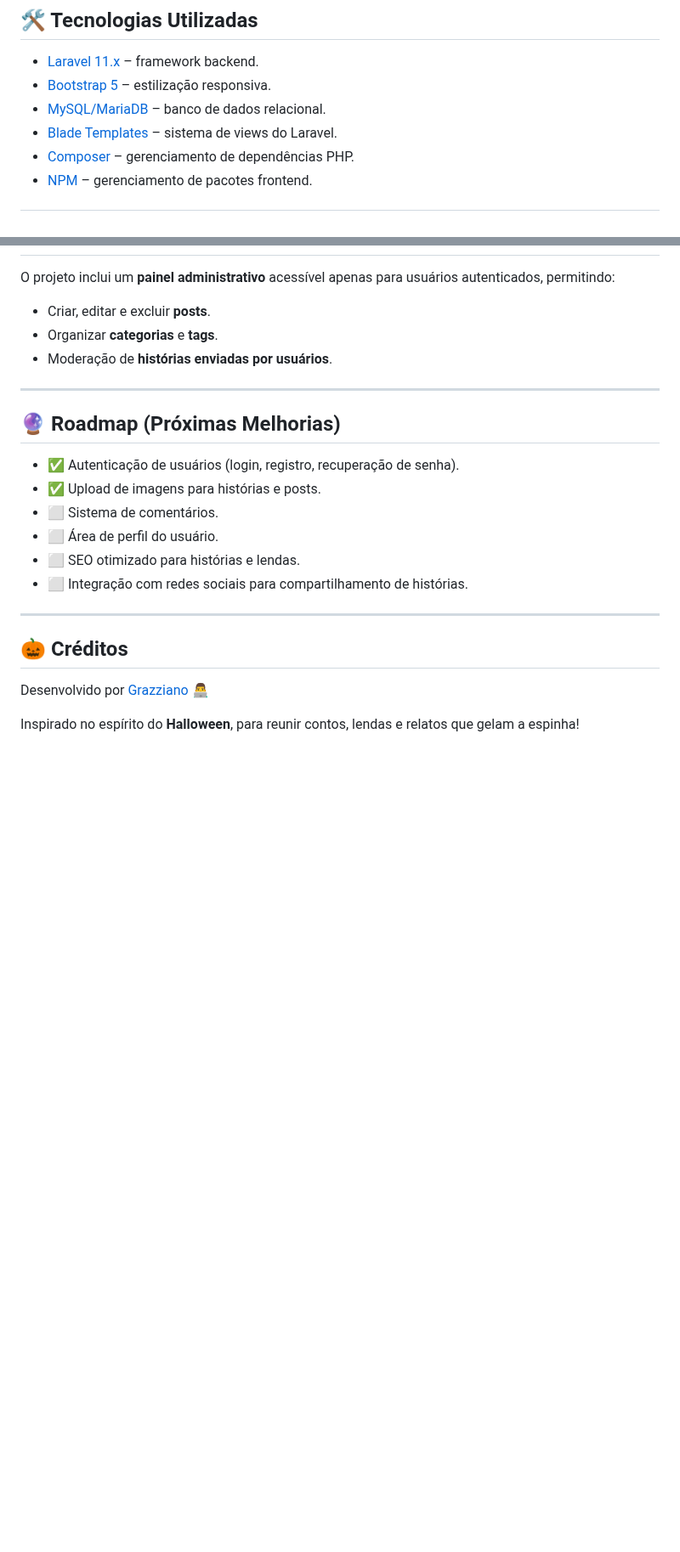
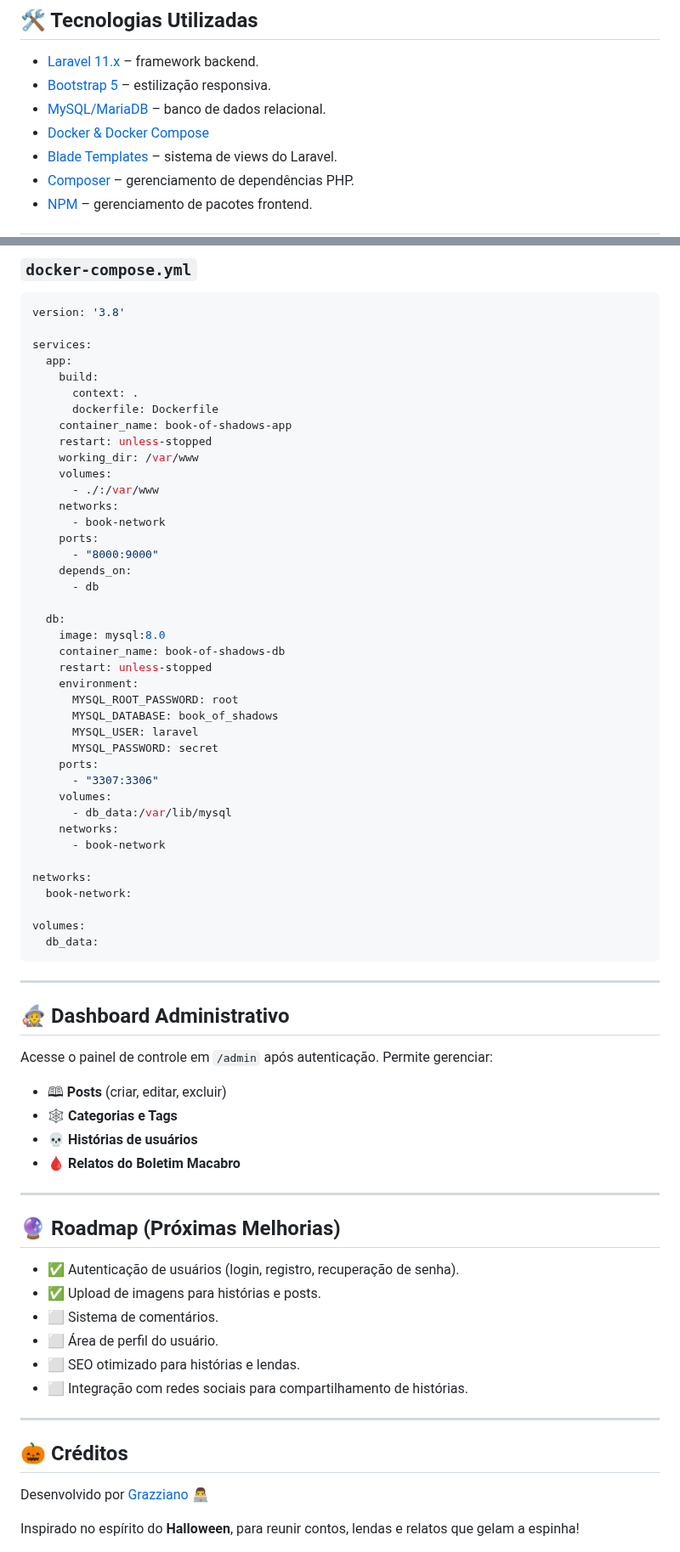
Before and after one commit to Grazziano/book-of-shadows, a Markdown page: README.md, 2 parts joined by grey strips. Shown at 85% size. Rendered like a GitHub page; blank space fills up the shorter version.

Commit message:
docs: updating README

````diff
--- a/README.md
+++ b/README.md
@@ -23,6 +23,7 @@ Além disso, o projeto possui um **Boletim Macabro** com relatos enviados pela c
 - [Laravel 11.x](https://laravel.com/) – framework backend.
 - [Bootstrap 5](https://getbootstrap.com/) – estilização responsiva.
 - [MySQL/MariaDB](https://www.mysql.com/) – banco de dados relacional.
+- [Docker & Docker Compose](https://www.docker.com/)
 - [Blade Templates](https://laravel.com/docs/blade) – sistema de views do Laravel.
 - [Composer](https://getcomposer.org/) – gerenciamento de dependências PHP.
 - [NPM](https://www.npmjs.com/) – gerenciamento de pacotes frontend.
@@ -98,3 +158,63 @@ book-of-shadows/
+### `docker-compose.yml`
+
+```yaml
+version: '3.8'
+
+services:
+  app:
+    build:
+      context: .
+      dockerfile: Dockerfile
+    container_name: book-of-shadows-app
+    restart: unless-stopped
+    working_dir: /var/www
+    volumes:
+      - ./:/var/www
+    networks:
+      - book-network
+    ports:
+      - "8000:9000"
+    depends_on:
+      - db
+
+  db:
+    image: mysql:8.0
+    container_name: book-of-shadows-db
+    restart: unless-stopped
+    environment:
+      MYSQL_ROOT_PASSWORD: root
+      MYSQL_DATABASE: book_of_shadows
+      MYSQL_USER: laravel
+      MYSQL_PASSWORD: secret
+    ports:
+      - "3307:3306"
+    volumes:
+      - db_data:/var/lib/mysql
+    networks:
+      - book-network
+
+networks:
+  book-network:
+
+volumes:
+  db_data:
+```
+
+---
+
+## 🧙 Dashboard Administrativo
+
+Acesse o painel de controle em `/admin` após autenticação.
+Permite gerenciar:
+
+* 🕮 **Posts** (criar, editar, excluir)
+* 🕸️ **Categorias e Tags**
+* 💀 **Histórias de usuários**
+* 🩸 **Relatos do Boletim Macabro**
+
+---
+
+<!-- ## 📊 Dashboard
 
 O projeto inclui um **painel administrativo** acessível apenas para usuários autenticados, permitindo:
 
@@ -102,7 +222,7 @@ O projeto inclui um **painel administrativo** acessível apenas para usuários a
 * Organizar **categorias** e **tags**.
 * Moderação de **histórias enviadas por usuários**.
 
----
+--- -->
 
 ## 🔮 Roadmap (Próximas Melhorias)
 
````
Also changed, not shown: other parts of README.md (+61 -2 lines).
